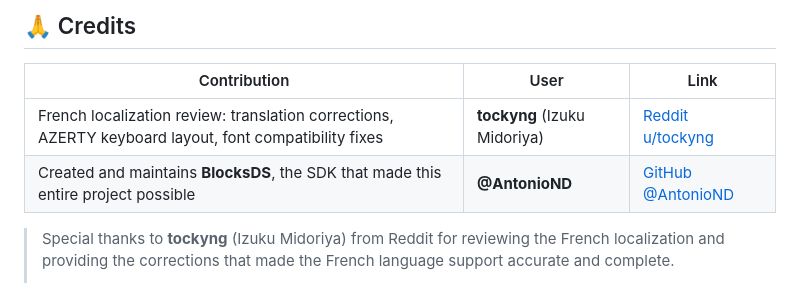
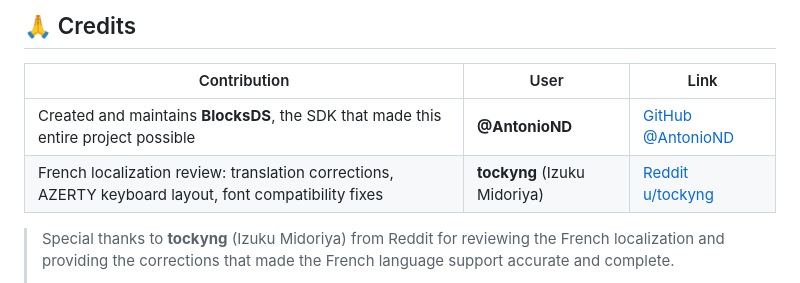
Before and after one commit to JoelBeja2000/OveNotesDs, a Markdown page: README.md, the part around the change. Rendered like a GitHub page.

```diff
--- a/README.md
+++ b/README.md
@@ -133,8 +133,8 @@ Connecting a DS to a local or private server is safe. However, keep in mind that
 
 | Contribution | User | Link |
 |---|---|---|
+| Created and maintains **BlocksDS**, the SDK that made this entire project possible | **@AntonioND** | [GitHub @AntonioND](https://github.com/AntonioND) |
 | French localization review: translation corrections, AZERTY keyboard layout, font compatibility fixes | **tockyng** (Izuku Midoriya) | [Reddit u/tockyng](https://www.reddit.com/user/tockyng) |
-| Created and maintains **BlocksDS**, the SDK that made this entire project possible | **@AntonioND** | [GitHub @AntonioND](https://github.com/AntonioND) |
 
 > Special thanks to **tockyng** (Izuku Midoriya) from Reddit for reviewing the French localization and providing the corrections that made the French language support accurate and complete.
 >
```
Also changed, not shown: README.es.md (+1 -1 lines).
